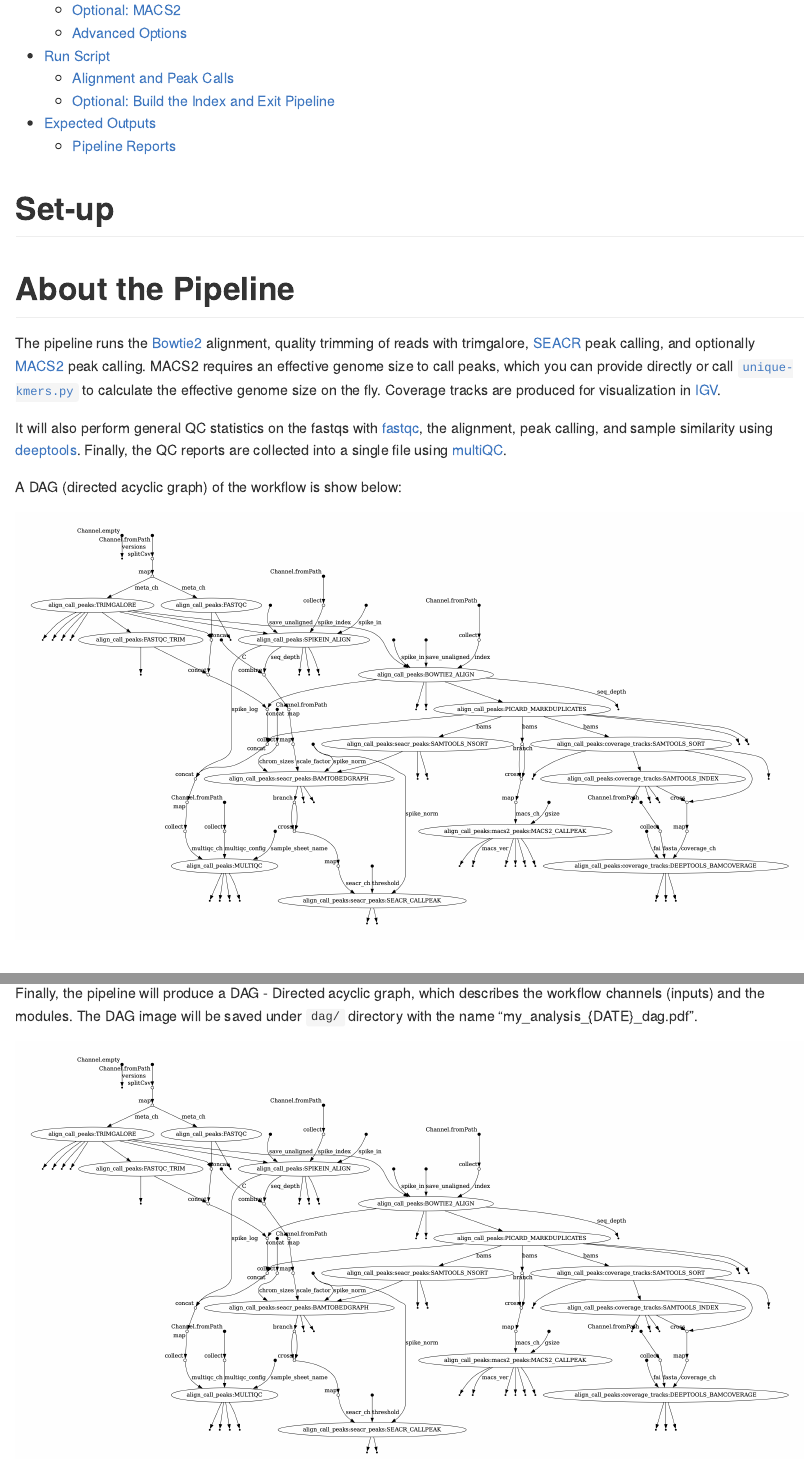
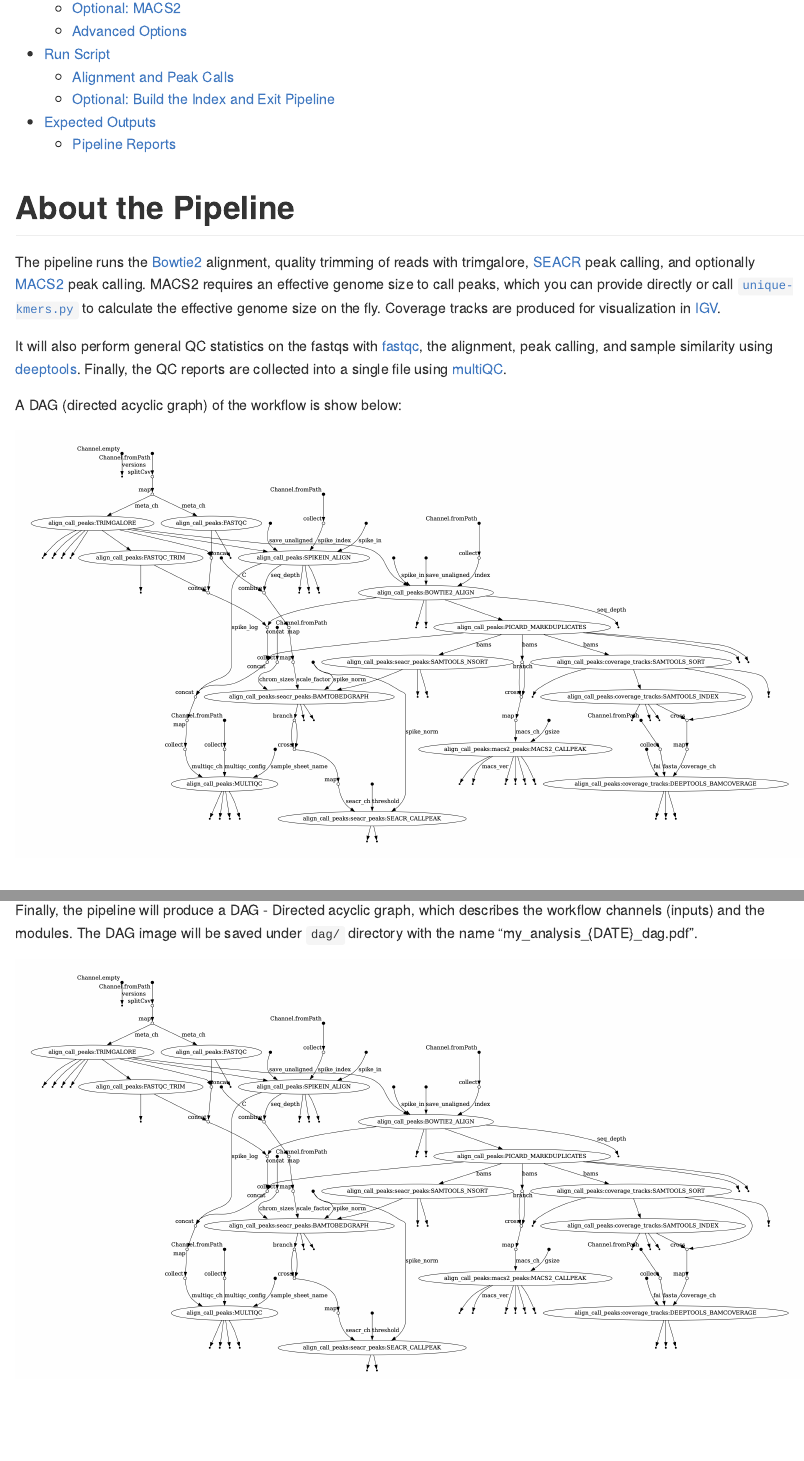
Before and after one commit to RSC-RP/cutandrun_nf, an R Markdown document (workflow_docs/run_workflow.Rmd): the page in a window 1100 px wide, from 340 px down before the commit and from 320 px down after it, so that both start at the same text, and a second part further down, joined at a grey line. Rendered offline with R 4.5, knitr and Pandoc, with nearby package versions; the code chunks are not run, so their results and figures are left out.

Commit message:
remove header

````diff
--- a/workflow_docs/run_workflow.Rmd
+++ b/workflow_docs/run_workflow.Rmd
@@ -19,7 +19,6 @@ output:
     df_print: paged
 ---
 
-# Set-up
 
 ```{r set-up, echo=FALSE}
 knitr::opts_chunk$set(tidy.opts=list(width.cutoff=80),
````
